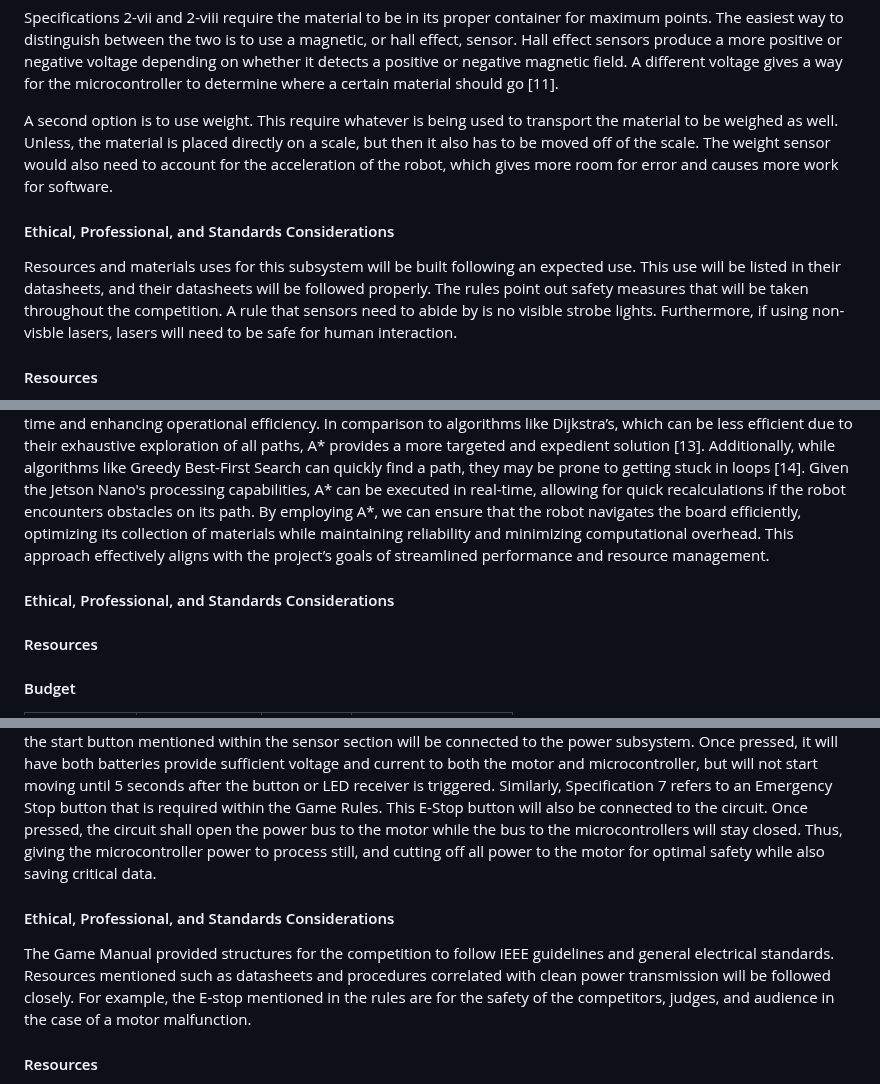
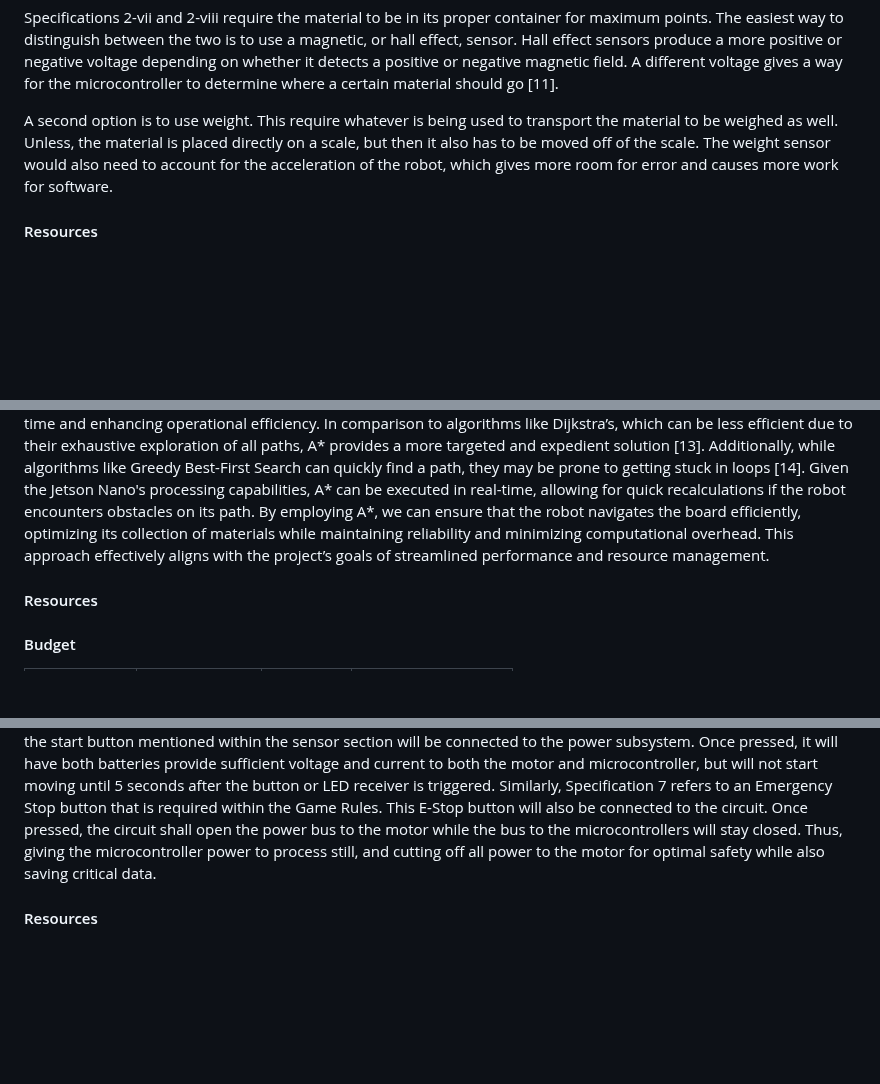
Before and after one commit to ACruz-42/F24_Team1_CapstoneDemo, a Markdown page: Reports/Conceptual-Design.md, 3 parts joined by grey strips. Drawn GitHub-style; blank space fills up the shorter version.

```diff
--- a/Reports/Conceptual-Design.md
+++ b/Reports/Conceptual-Design.md
@@ -149,14 +146,6 @@ This require whatever is being used to transport the material to be weighed as w
 Unless, the material is placed directly on a scale, but then it also has to be moved off of the scale.
 The weight sensor would also need to account for the acceleration of the robot, which gives more room for error and causes more work for software.
 
-#### Ethical, Professional, and Standards Considerations
-
-Resources and materials uses for this subsystem will be built following an expected use.
-This use will be listed in their datasheets, and their datasheets will be followed properly.
-The rules point out safety measures that will be taken throughout the competition.
-A rule that sensors need to abide by is no visible strobe lights.
-Furthermore, if using non-visble lasers, lasers will need to be safe for human interaction.
-
 #### Resources
 
 Each sensor will need to be purchased at least once.
@@ -196,7 +185,6 @@ A system on module with carrier board like the Jetson Nano, or a single board co
 
 For a robot tasked with picking up static objects, such as small icosahedrons on a flat board, A* is particularly effective for this scenario, as it efficiently computes the shortest path to each target while accounting for the fixed locations of the astral material. Its heuristic-based approach [13] enables the robot to prioritize routes, reducing the overall travel time and enhancing operational efficiency. In comparison to algorithms like Dijkstra’s, which can be less efficient due to their exhaustive exploration of all paths, A* provides a more targeted and expedient solution [13]. Additionally, while algorithms like Greedy Best-First Search can quickly find a path, they may be prone to getting stuck in loops [14]. Given the Jetson Nano's processing capabilities, A* can be executed in real-time, allowing for quick recalculations if the robot encounters obstacles on its path. By employing A*, we can ensure that the robot navigates the board efficiently, optimizing its collection of materials while maintaining reliability and minimizing computational overhead. This approach effectively aligns with the project’s goals of streamlined performance and resource management.
 
-#### Ethical, Professional, and Standards Considerations
 #### Resources
 
 #### Budget
@@ -270,10 +252,6 @@ There are several quantifiable specifications and constraints for the power subs
 
 This power subsystem requires adequate power management and distribution of all hardware within the robot. Since we must power both the microcontroller and the motor subsystems, it would be wise to separate the power buses at a certain point so that neither subsystems connected to the power subsystem will interfere with each other, but work together towards a common goal. Based on last year’s SECON Modular-Based Robot, creating a power distribution circuit that isolates 2 batteries to power both subsystems we believe will be most optimal. For Specification 6 and 2-ii, the start button mentioned within the sensor section will be connected to the power subsystem. Once pressed, it will have both batteries provide sufficient voltage and current to both the motor and microcontroller, but will not start moving until 5 seconds after the button or LED receiver  is triggered. Similarly, Specification 7 refers to an Emergency Stop button that is required within the Game Rules. This E-Stop button will also be connected to the circuit. Once pressed, the circuit shall open the power bus to the motor while the bus to the microcontrollers will stay closed. Thus, giving the microcontroller power to process still, and cutting off all power to the motor for optimal safety while also saving critical data.
 
-#### Ethical, Professional, and Standards Considerations
-
-The Game Manual provided structures for the competition to follow IEEE guidelines and general electrical standards. Resources mentioned such as datasheets and procedures correlated with clean power transmission will be followed closely. For example, the E-stop mentioned in the rules are for the safety of the competitors, judges, and audience in the case of a motor malfunction.
-
 #### Resources
 
 At least 2 batteries are needed for this solution that follows the specifications and constraints. We may be able to salvage an older e-stop button used in past CAPSTONE projects and test to see if it works within the circuit. Further schematics and simulations will be displayed to better explain the power subsystem structure.
```
Also changed, not shown: other parts of Reports/Conceptual-Design.md (+32 -30 lines).
